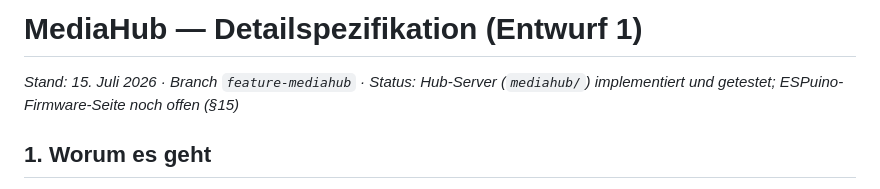
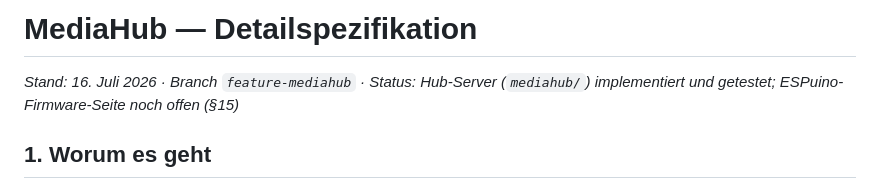
Before and after one commit to biologist79/ESPuino-Mediahub, a Markdown page: docs/mediahub-konzept.md, the part around the change. GitHub-like rendering.

```diff
--- a/docs/mediahub-konzept.md
+++ b/docs/mediahub-konzept.md
@@ -1,6 +1,6 @@
-# MediaHub — Detailspezifikation (Entwurf 1)
+# MediaHub — Detailspezifikation
 
-*Stand: 15. Juli 2026 · Branch `feature-mediahub` · Status: Hub-Server (`mediahub/`) implementiert und getestet; ESPuino-Firmware-Seite noch offen (§15)*
+*Stand: 16. Juli 2026 · Branch `feature-mediahub` · Status: Hub-Server (`mediahub/`) implementiert und getestet; ESPuino-Firmware-Seite noch offen (§15)*
 
 ## 1. Worum es geht
 
```
